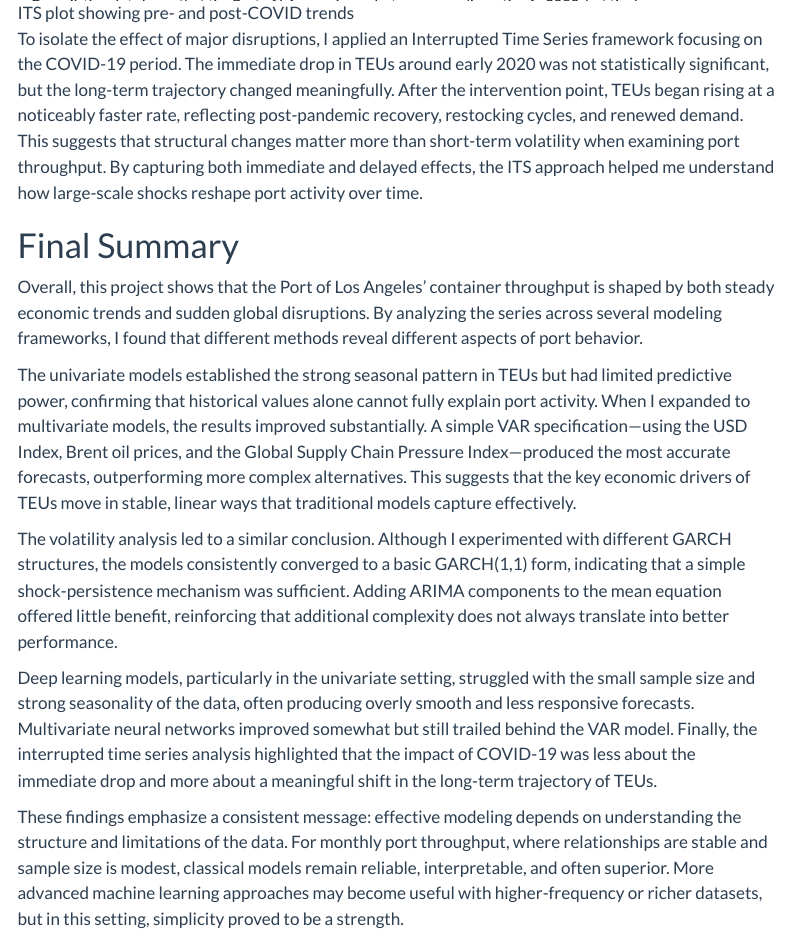
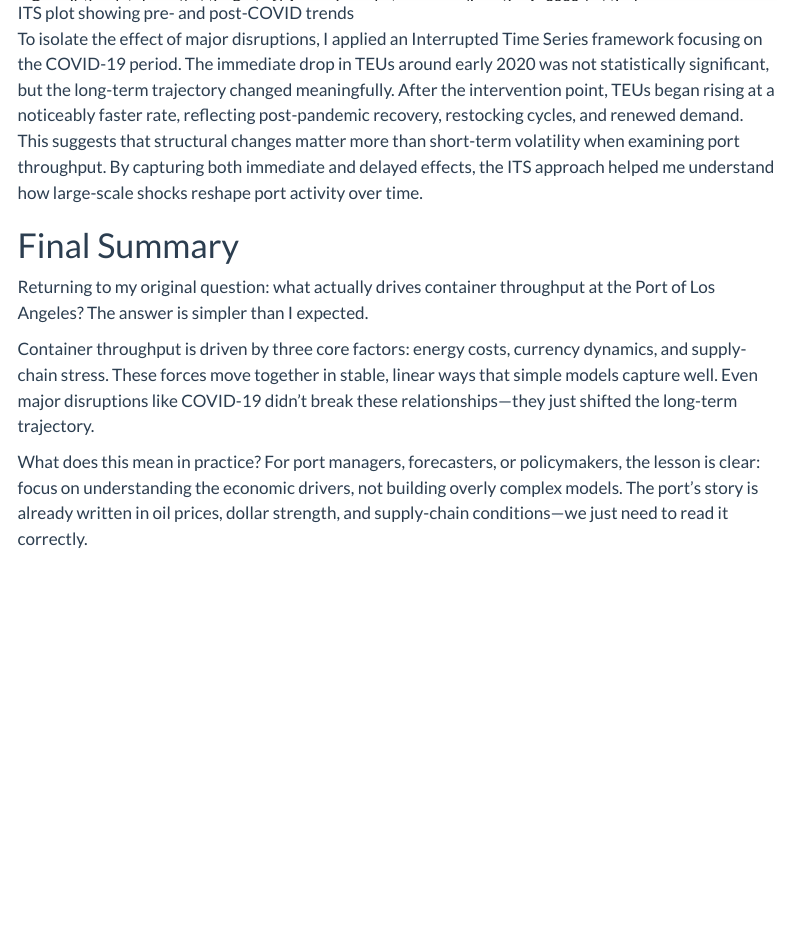
Before and after one commit to Jaycallyz/DSAN5600, a Quarto document (conclusions.qmd): the page in a window 1100 px wide, from 5030 px down. Rendered offline with R 4.5, knitr and Pandoc in place of Quarto, with nearby package versions; menus at the side of the page are left out.

Commit message:
conclusions final edit

```diff
--- a/conclusions.qmd
+++ b/conclusions.qmd
@@ -56,12 +56,9 @@ When I incorporated additional variables—such as oil prices, the USD Index, an
 To isolate the effect of major disruptions, I applied an Interrupted Time Series framework focusing on the COVID-19 period. The immediate drop in TEUs around early 2020 was not statistically significant, but the long-term trajectory changed meaningfully. After the intervention point, TEUs began rising at a noticeably faster rate, reflecting post-pandemic recovery, restocking cycles, and renewed demand. This suggests that structural changes matter more than short-term volatility when examining port throughput. By capturing both immediate and delayed effects, the ITS approach helped me understand how large-scale shocks reshape port activity over time.
 
 # Final Summary
-Overall, this project shows that the Port of Los Angeles’ container throughput is shaped by both steady economic trends and sudden global disruptions. By analyzing the series across several modeling frameworks, I found that different methods reveal different aspects of port behavior.
+Returning to my original question: what actually drives container throughput at the Port of Los Angeles?
+The answer is simpler than I expected.
 
-The univariate models established the strong seasonal pattern in TEUs but had limited predictive power, confirming that historical values alone cannot fully explain port activity. When I expanded to multivariate models, the results improved substantially. A simple VAR specification—using the USD Index, Brent oil prices, and the Global Supply Chain Pressure Index—produced the most accurate forecasts, outperforming more complex alternatives. This suggests that the key economic drivers of TEUs move in stable, linear ways that traditional models capture effectively.
+Container throughput is driven by three core factors: energy costs, currency dynamics, and supply-chain stress. These forces move together in stable, linear ways that simple models capture well. Even major disruptions like COVID-19 didn't break these relationships—they just shifted the long-term trajectory.
 
-The volatility analysis led to a similar conclusion. Although I experimented with different GARCH structures, the models consistently converged to a basic GARCH(1,1) form, indicating that a simple shock-persistence mechanism was sufficient. Adding ARIMA components to the mean equation offered little benefit, reinforcing that additional complexity does not always translate into better performance.
-
-Deep learning models, particularly in the univariate setting, struggled with the small sample size and strong seasonality of the data, often producing overly smooth and less responsive forecasts. Multivariate neural networks improved somewhat but still trailed behind the VAR model. Finally, the interrupted time series analysis highlighted that the impact of COVID-19 was less about the immediate drop and more about a meaningful shift in the long-term trajectory of TEUs.
-
-These findings emphasize a consistent message: effective modeling depends on understanding the structure and limitations of the data. For monthly port throughput, where relationships are stable and sample size is modest, classical models remain reliable, interpretable, and often superior. More advanced machine learning approaches may become useful with higher-frequency or richer datasets, but in this setting, simplicity proved to be a strength.
+What does this mean in practice? For port managers, forecasters, or policymakers, the lesson is clear: focus on understanding the economic drivers, not building overly complex models. The port's story is already written in oil prices, dollar strength, and supply-chain conditions—we just need to read it correctly.
```
Also changed, not shown: docs/search.json, 1 other file.
